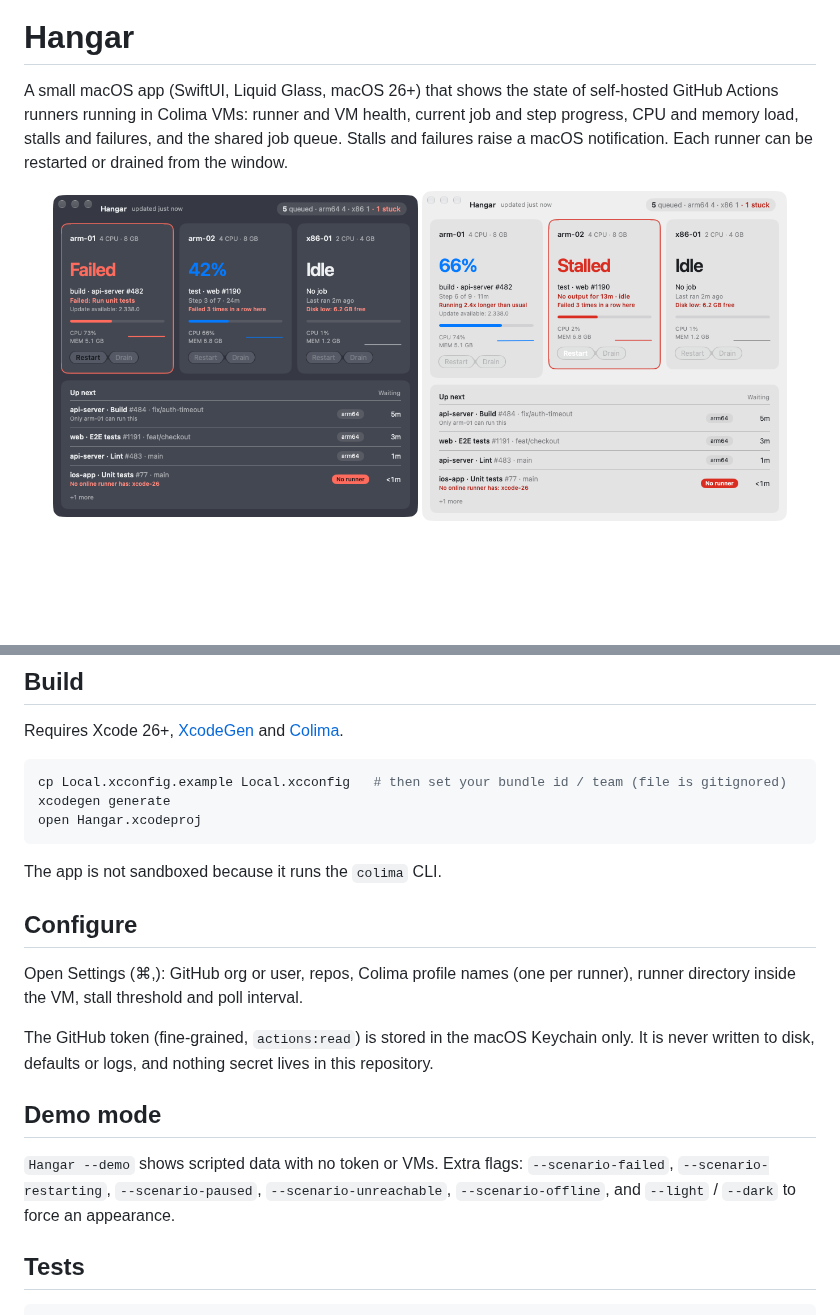
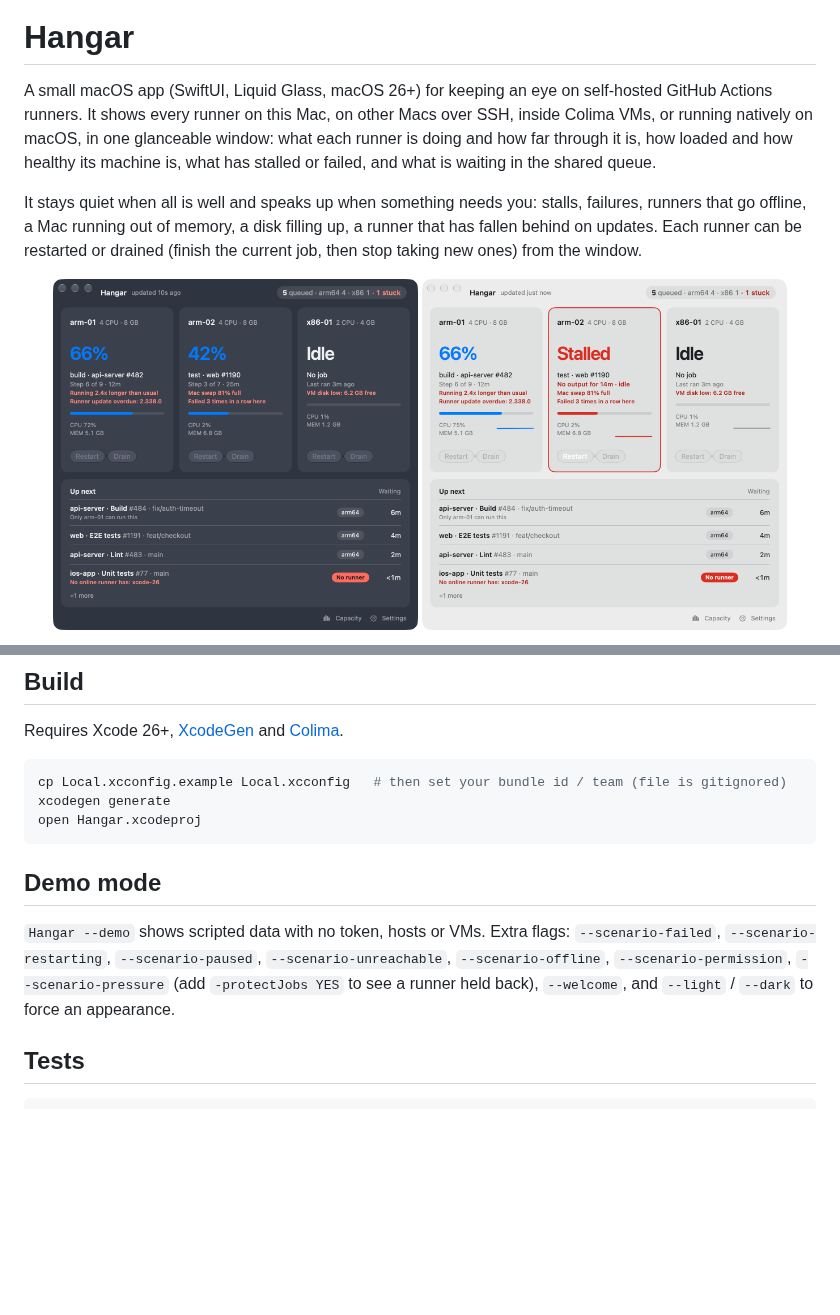
Before and after one commit to rsutcliffe/Hangar, a Markdown page: README.md, 2 parts joined by grey strips. GitHub-like rendering; pictures changed too: docs/screenshots/failed-dark.png, docs/screenshots/main-dark.png (added), docs/screenshots/stalled-light.png; blank space fills up the shorter version.

````diff
--- a/README.md
+++ b/README.md
@@ -2,10 +2,12 @@
 
 # Hangar
 
-A small macOS app (SwiftUI, Liquid Glass, macOS 26+) that shows the state of self-hosted GitHub Actions runners running in Colima VMs: runner and VM health, current job and step progress, CPU and memory load, stalls and failures, and the shared job queue. Stalls and failures raise a macOS notification. Each runner can be restarted or drained from the window.
+A small macOS app (SwiftUI, Liquid Glass, macOS 26+) for keeping an eye on self-hosted GitHub Actions runners. It shows every runner on this Mac, on other Macs over SSH, inside Colima VMs, or running natively on macOS, in one glanceable window: what each runner is doing and how far through it is, how loaded and how healthy its machine is, what has stalled or failed, and what is waiting in the shared queue.
+
+It stays quiet when all is well and speaks up when something needs you: stalls, failures, runners that go offline, a Mac running out of memory, a disk filling up, a runner that has fallen behind on updates. Each runner can be restarted or drained (finish the current job, then stop taking new ones) from the window.
 
 <p align="center">
-  <img src="docs/screenshots/failed-dark.png" width="46%" alt="Hangar showing a failed job, a long-running job and a queue, in dark mode (demo data)">
+  <img src="docs/screenshots/main-dark.png" width="46%" alt="Hangar showing three runners and the job queue in dark mode: a long-running job, swap and update notes, a repeatedly failing runner and a job no runner can take (demo data)">
   <img src="docs/screenshots/stalled-light.png" width="46%" alt="Hangar showing a stalled runner, in light mode (demo data)">
 </p>
 <p align="center">
@@ -35,17 +61,9 @@ xcodegen generate
 open Hangar.xcodeproj
 ```
 
-The app is not sandboxed because it runs the `colima` CLI.
-
-## Configure
-
-Open Settings (⌘,): GitHub org or user, repos, Colima profile names (one per runner), runner directory inside the VM, stall threshold and poll interval.
-
-The GitHub token (fine-grained, `actions:read`) is stored in the macOS Keychain only. It is never written to disk, defaults or logs, and nothing secret lives in this repository.
-
 ## Demo mode
 
-`Hangar --demo` shows scripted data with no token or VMs. Extra flags: `--scenario-failed`, `--scenario-restarting`, `--scenario-paused`, `--scenario-unreachable`, `--scenario-offline`, and `--light` / `--dark` to force an appearance.
+`Hangar --demo` shows scripted data with no token, hosts or VMs. Extra flags: `--scenario-failed`, `--scenario-restarting`, `--scenario-paused`, `--scenario-unreachable`, `--scenario-offline`, `--scenario-permission`, `--scenario-pressure` (add `-protectJobs YES` to see a runner held back), `--welcome`, and `--light` / `--dark` to force an appearance.
 
 ## Tests
 
````
Also changed, not shown: other parts of README.md (+31 -7 lines), docs/screenshots/capacity-dark.png, docs/screenshots/pressure-dark.png (added), docs/screenshots/unreachable-dark.png.
